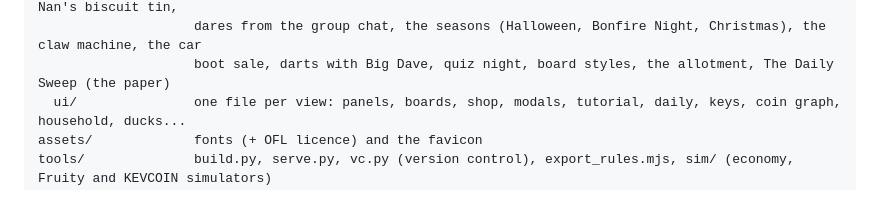
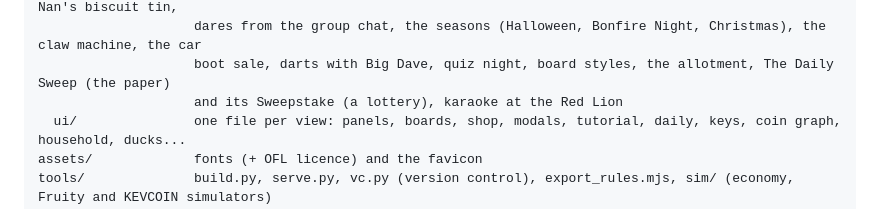
Before and after one commit to Benjitown/sweepstakes, a Markdown page: README.md, the part around the change. Drawn GitHub-style.

Commit message:
README: the Sweepstake and karaoke in the folder map
Co-Authored-By: Claude Opus 5.5 <noreply@anthropic.com>
Claude-Session: https://claude.ai/code/session_01N9oMArxewo6FbA91p9LMwV

```diff
--- a/README.md
+++ b/README.md
@@ -58,6 +58,7 @@ src/
                     the Fruity (fruit machine), the pub quiz, going outside, KEVCOIN, Nan's stars, Nan's biscuit tin,
                     dares from the group chat, the seasons (Halloween, Bonfire Night, Christmas), the claw machine, the car
                     boot sale, darts with Big Dave, quiz night, board styles, the allotment, The Daily Sweep (the paper)
+                    and its Sweepstake (a lottery), karaoke at the Red Lion
   ui/               one file per view: panels, boards, shop, modals, tutorial, daily, keys, coin graph, household, ducks...
 assets/             fonts (+ OFL licence) and the favicon
 tools/              build.py, serve.py, vc.py (version control), export_rules.mjs, sim/ (economy, Fruity and KEVCOIN simulators)
```
